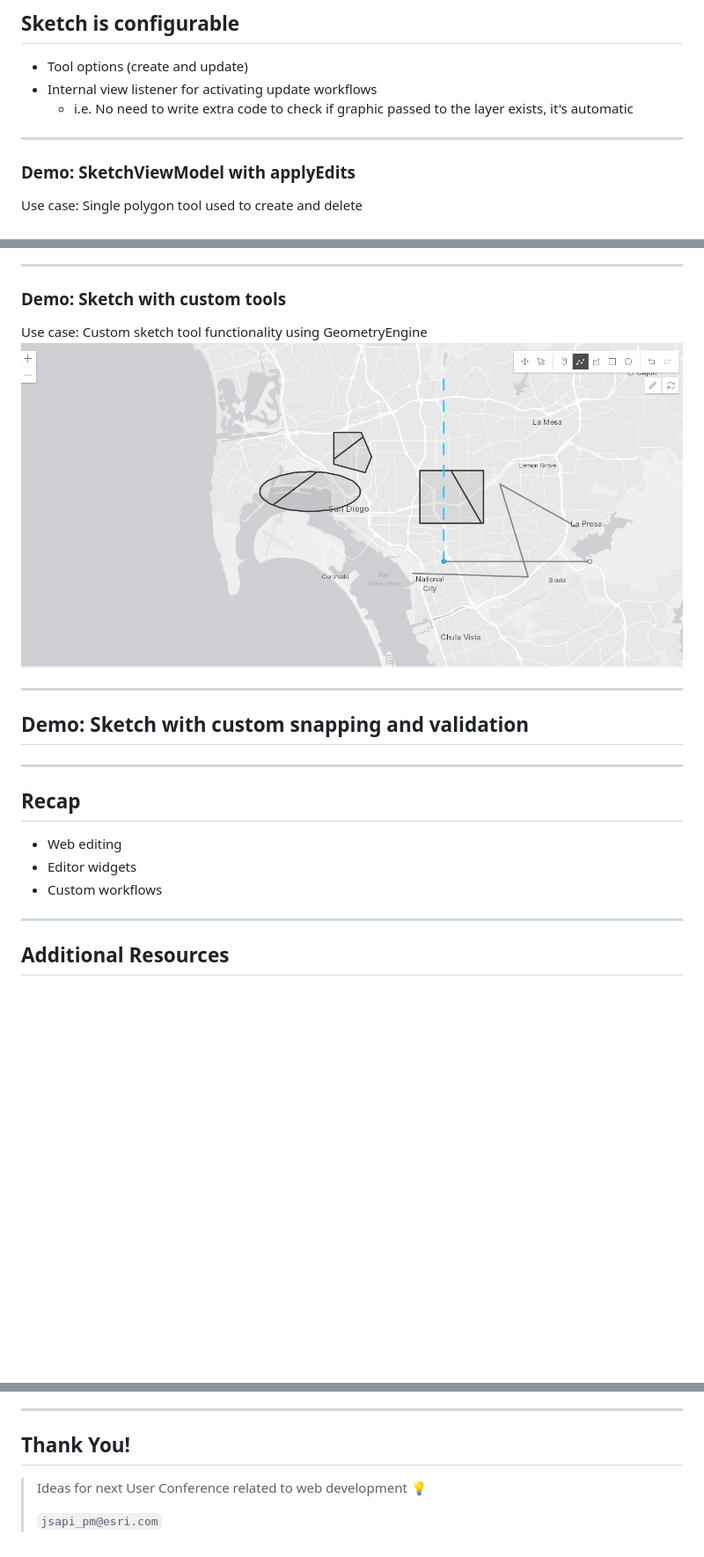
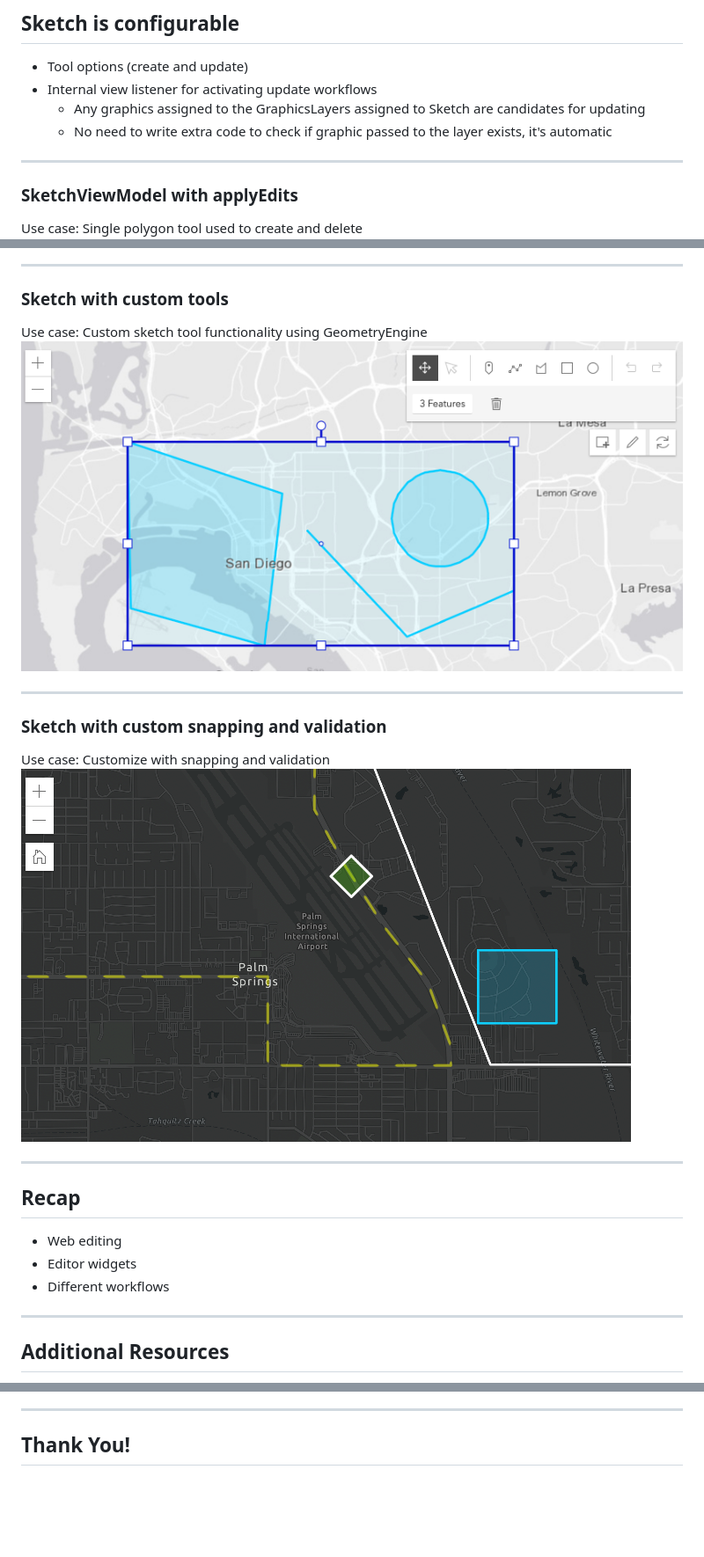
Before and after one commit to jcfranco/uc-2019-editing-with-the-js-api, a Markdown page: slides/index.md, 3 parts joined by grey strips. Shown at 88% size. GitHub-like rendering; pictures changed too: slides/images/cut-tool.png, slides/images/sketch-snapping.png (added); blank space fills up the shorter version.

```diff
--- a/slides/index.md
+++ b/slides/index.md
@@ -146,14 +146,15 @@ ArcGIS API for JavaScript
 
 * Tool options (create and update)
 * Internal view listener for activating update workflows
-  * i.e. No need to write extra code to check if graphic passed to the layer exists, it's automatic
+  * Any graphics assigned to the GraphicsLayers assigned to Sketch are candidates for updating
+  * No need to write extra code to check if graphic passed to the layer exists, it's automatic
 
 ---
 
 <!-- .slide: data-background="../node_modules/esri-reveal.js-templates/img/2019/uc/bg-3.png" data-background-size="cover" -->
 
 
-### Demo: SketchViewModel with applyEdits
+### SketchViewModel with applyEdits
 Use case: Single polygon tool used to create and delete
 <a href="../demos/sketch-applyEdits-create-polygon/applyEdits-create-polygon.html" target="_blank">
   <img style="float: center;" src="images/sketchVM-applyEdits.png">
@@ -175,7 +176,7 @@ Use case: Updating multiple geometries at once
 
 <!-- .slide: data-background="../node_modules/esri-reveal.js-templates/img/2019/uc/bg-3.png" data-background-size="cover" -->
 
-### Demo: Sketch with custom tools
+### Sketch with custom tools
 Use case: Custom sketch tool functionality using GeometryEngine
 <a href="../demos/sketch-custom-tools/sketch-custom-tools.html" target="_blank">
   <img style="float: center;" src="images/cut-tool.png">
@@ -185,7 +186,11 @@ Use case: Custom sketch tool functionality using GeometryEngine
 
 <!-- .slide: data-background="../node_modules/esri-reveal.js-templates/img/2019/uc/bg-3.png" data-background-size="cover" -->
 
-## Demo: Sketch with custom snapping and validation
+### Sketch with custom snapping and validation
+Use case: Customize with snapping and validation
+<a href="../demos/sketch-validation/sketch-validation.html" target="_blank">
+  <img style="float: center;" src="images/sketch-snapping.png">
+</a>
 
 ---
 
@@ -195,7 +200,7 @@ Use case: Custom sketch tool functionality using GeometryEngine
 
 * Web editing
 * Editor widgets
-* Custom workflows
+* Different workflows
 
 ---
 
@@ -229,7 +234,3 @@ Use case: Custom sketch tool functionality using GeometryEngine
 <!-- .slide: data-background="../node_modules/esri-reveal.js-templates/img/2019/uc/bg-4.png" data-background-size="cover" -->
 
 ## Thank You!
-
-> Ideas for next User Conference related to web development 💡
->
-> `jsapi_pm@esri.com`
```
Also changed, not shown: other parts of slides/index.md (+4 -4 lines), 2 other files.
